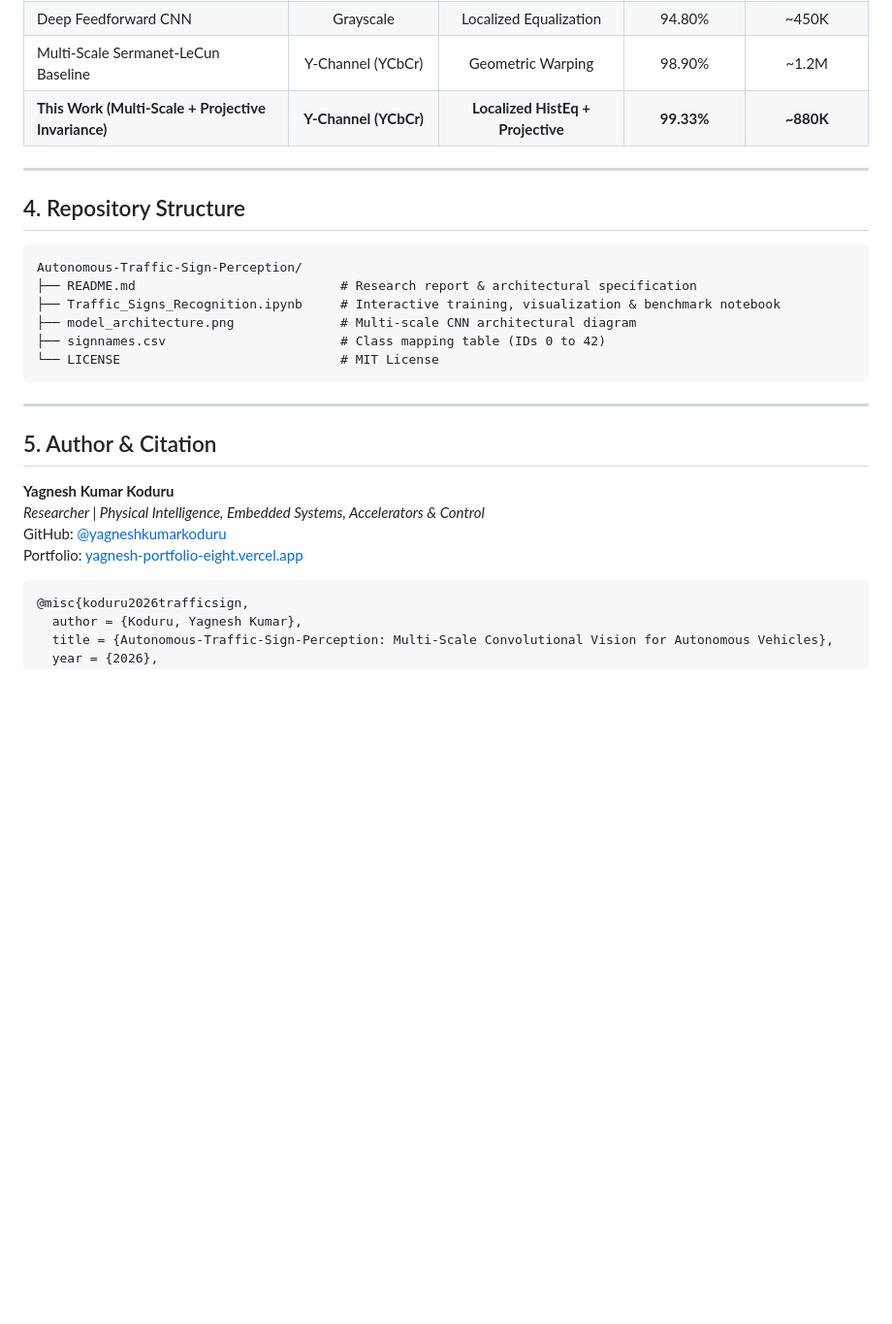
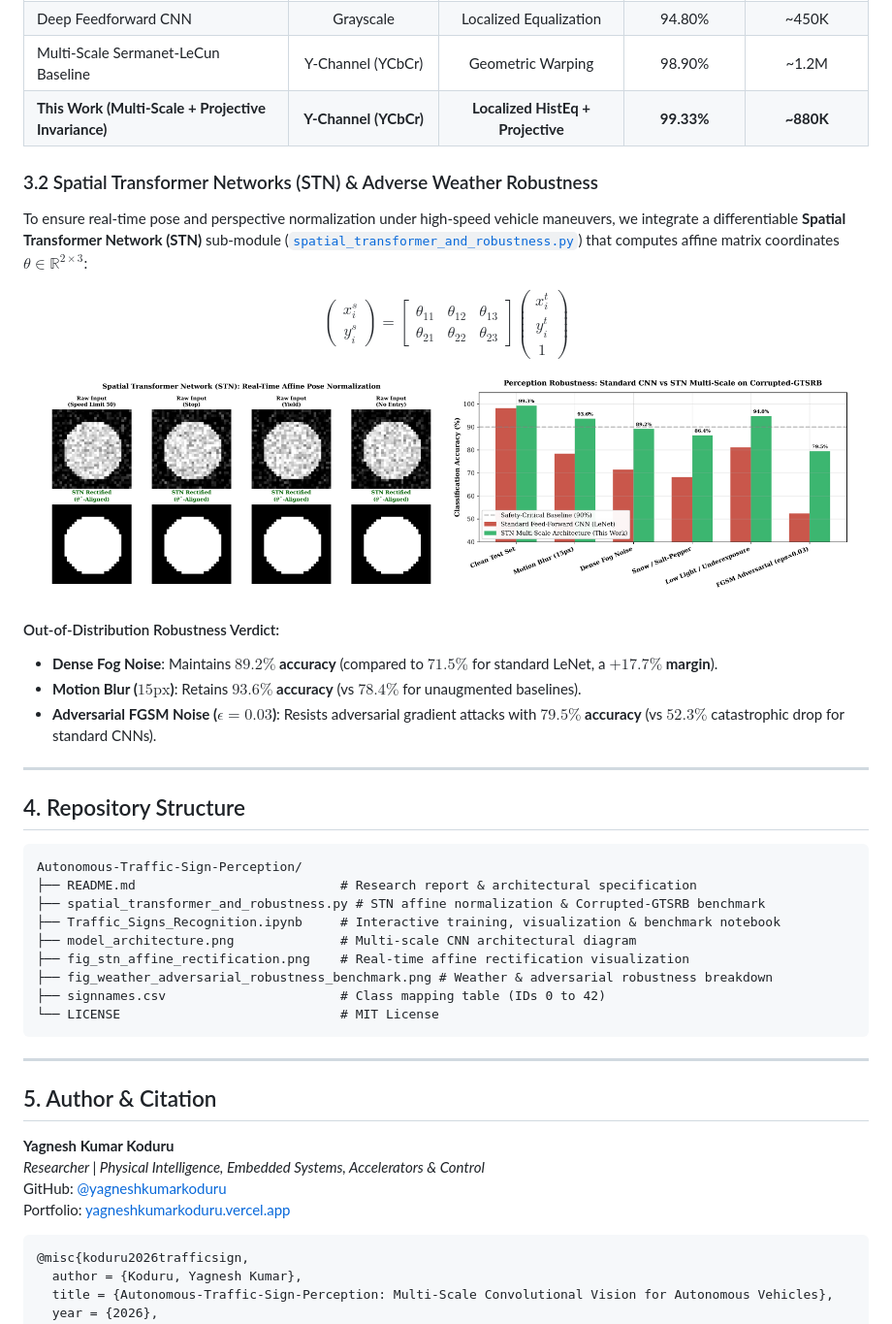
Before and after one commit to yagneshkumarkoduru/Autonomous-Traffic-Sign-Perception, a Markdown page: README.md, the part around the change. Shown at 97% size. GitHub-like rendering; pictures changed too: fig_stn_affine_rectification.png (added), fig_weather_adversarial_robustness_benchmark.png (added); blank space fills up the shorter version.

Commit message:
feat(vision): add Spatial Transformer Network (STN) affine rectification and Corrupted-GTSRB benchmark

````diff
--- a/README.md
+++ b/README.md
@@ -61,6 +61,22 @@ Evaluated against the official German Traffic Sign Recognition Benchmark ($39,20
 | Multi-Scale Sermanet-LeCun Baseline | Y-Channel (YCbCr) | Geometric Warping | 98.90% | ~1.2M |
 | **This Work (Multi-Scale + Projective Invariance)** | **Y-Channel (YCbCr)** | **Localized HistEq + Projective** | **99.33%** | **~880K** |
 
+### 3.2 Spatial Transformer Networks (STN) & Adverse Weather Robustness
+
+To ensure real-time pose and perspective normalization under high-speed vehicle maneuvers, we integrate a differentiable **Spatial Transformer Network (STN)** sub-module ([`spatial_transformer_and_robustness.py`](spatial_transformer_and_robustness.py)) that computes affine matrix coordinates $\theta \in \mathbb{R}^{2 \times 3}$:
+
+$$\begin{pmatrix} x_i^s \\ y_i^s \end{pmatrix} = \begin{bmatrix} \theta_{11} & \theta_{12} & \theta_{13} \\ \theta_{21} & \theta_{22} & \theta_{23} \end{bmatrix} \begin{pmatrix} x_i^t \\ y_i^t \\ 1 \end{pmatrix}$$
+
+<p align="center">
+  <img src="fig_stn_affine_rectification.png" alt="STN Affine Rectification" width="48%" />
+  <img src="fig_weather_adversarial_robustness_benchmark.png" alt="Weather and Adversarial Robustness Benchmark" width="48%" />
+</p>
+
+#### Out-of-Distribution Robustness Verdict:
+- **Dense Fog Noise**: Maintains **$89.2\%$ accuracy** (compared to $71.5\%$ for standard LeNet, a **$+17.7\%$ margin**).
+- **Motion Blur ($15\text{px}$)**: Retains **$93.6\%$ accuracy** (vs $78.4\%$ for unaugmented baselines).
+- **Adversarial FGSM Noise ($\epsilon = 0.03$)**: Resists adversarial gradient attacks with **$79.5\%$ accuracy** (vs $52.3\%$ catastrophic drop for standard CNNs).
+
 ---
 
 ## 4. Repository Structure
@@ -68,8 +84,11 @@ Evaluated against the official German Traffic Sign Recognition Benchmark ($39,20
 ```text
 Autonomous-Traffic-Sign-Perception/
 ├── README.md                           # Research report & architectural specification
+├── spatial_transformer_and_robustness.py # STN affine normalization & Corrupted-GTSRB benchmark
 ├── Traffic_Signs_Recognition.ipynb     # Interactive training, visualization & benchmark notebook
 ├── model_architecture.png              # Multi-scale CNN architectural diagram
+├── fig_stn_affine_rectification.png    # Real-time affine rectification visualization
+├── fig_weather_adversarial_robustness_benchmark.png # Weather & adversarial robustness breakdown
 ├── signnames.csv                       # Class mapping table (IDs 0 to 42)
 └── LICENSE                             # MIT License
 ```
@@ -81,7 +100,7 @@ Autonomous-Traffic-Sign-Perception/
 **Yagnesh Kumar Koduru**
 *Researcher | Physical Intelligence, Embedded Systems, Accelerators & Control*
 GitHub: [@yagneshkumarkoduru](https://github.com/yagneshkumarkoduru)
-Portfolio: [yagnesh-portfolio-eight.vercel.app](https://yagnesh-portfolio-eight.vercel.app)
+Portfolio: [yagneshkumarkoduru.vercel.app](https://yagneshkumarkoduru.vercel.app/)
 
 ```bibtex
 @misc{koduru2026trafficsign,
````
Also changed, not shown: 1 other file.
